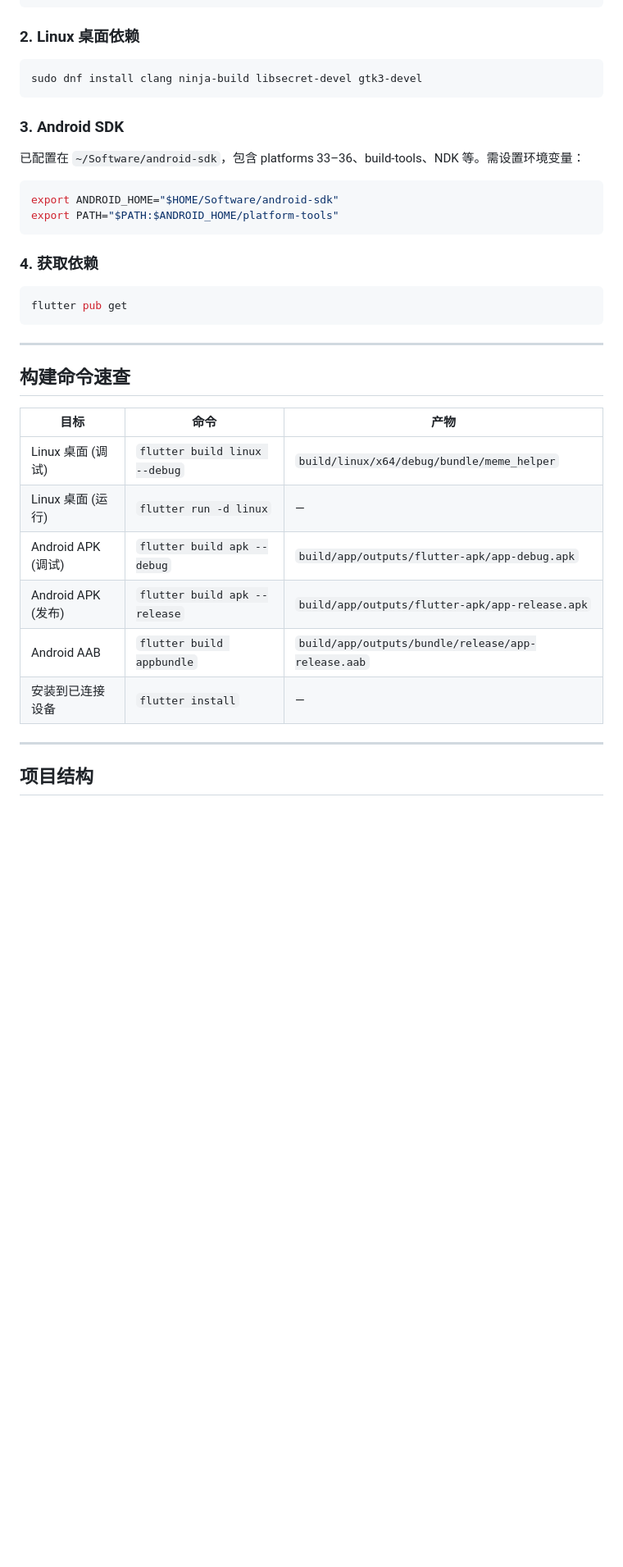
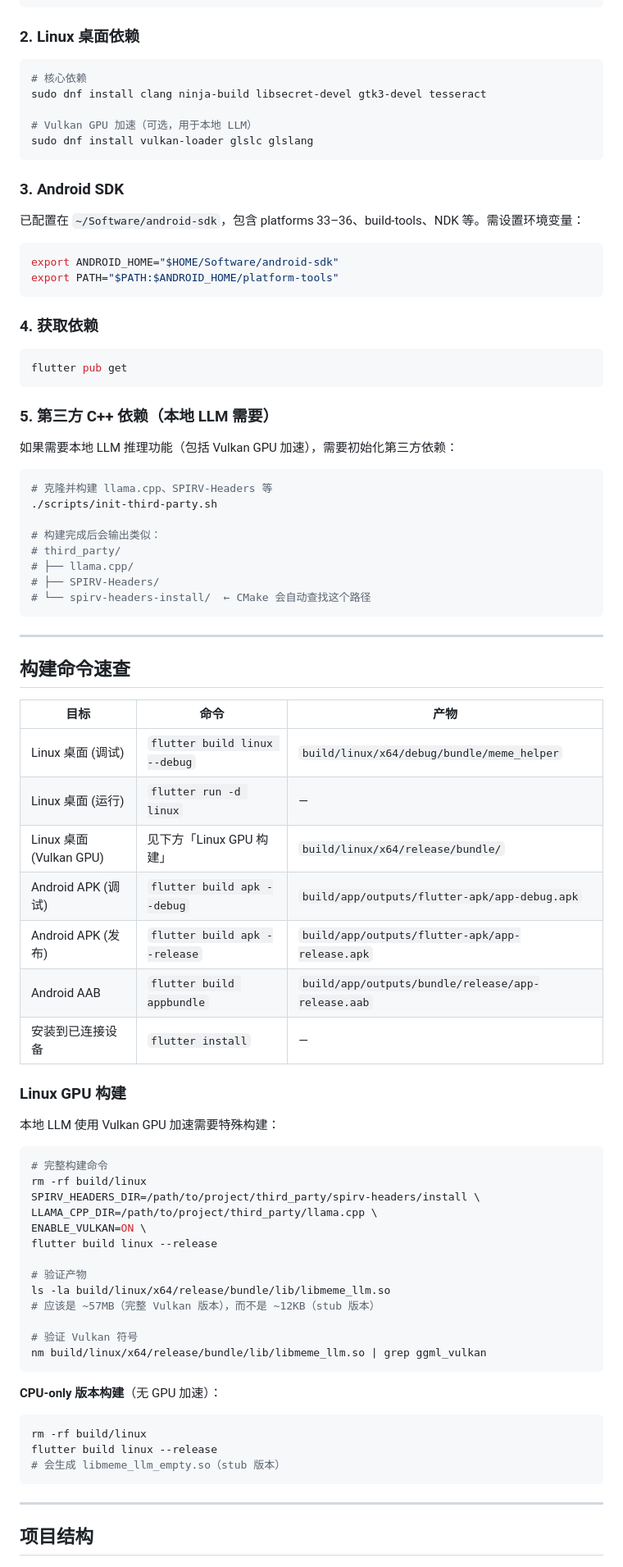
Before and after one commit to RiverWind1024/MemeMaster, a Markdown page: docs/DEVELOPMENT.md, the part around one of its changes. Shown at 82% size. Drawn GitHub-style; blank space fills up the shorter version.

````diff
--- a/docs/DEVELOPMENT.md
+++ b/docs/DEVELOPMENT.md
@@ -43,7 +43,11 @@ flutter --version
 ### 2. Linux 桌面依赖
 
 ```bash
-sudo dnf install clang ninja-build libsecret-devel gtk3-devel
+# 核心依赖
+sudo dnf install clang ninja-build libsecret-devel gtk3-devel tesseract
+
+# Vulkan GPU 加速（可选，用于本地 LLM）
+sudo dnf install vulkan-loader glslc glslang
 ```
 
 ### 3. Android SDK
@@ -61,6 +65,21 @@ export PATH="$PATH:$ANDROID_HOME/platform-tools"
 flutter pub get
 ```
 
+### 5. 第三方 C++ 依赖（本地 LLM 需要）
+
+如果需要本地 LLM 推理功能（包括 Vulkan GPU 加速），需要初始化第三方依赖：
+
+```bash
+# 克隆并构建 llama.cpp、SPIRV-Headers 等
+./scripts/init-third-party.sh
+
+# 构建完成后会输出类似：
+# third_party/
+# ├── llama.cpp/
+# ├── SPIRV-Headers/
+# └── spirv-headers-install/  ← CMake 会自动查找这个路径
+```
+
 ---
 
 ## 构建命令速查
@@ -69,10 +88,38 @@ flutter pub get
 |---|---|---|
 | Linux 桌面 (调试) | `flutter build linux --debug` | `build/linux/x64/debug/bundle/meme_helper` |
 | Linux 桌面 (运行) | `flutter run -d linux` | — |
+| Linux 桌面 (Vulkan GPU) | 见下方「Linux GPU 构建」 | `build/linux/x64/release/bundle/` |
 | Android APK (调试) | `flutter build apk --debug` | `build/app/outputs/flutter-apk/app-debug.apk` |
 | Android APK (发布) | `flutter build apk --release` | `build/app/outputs/flutter-apk/app-release.apk` |
 | Android AAB | `flutter build appbundle` | `build/app/outputs/bundle/release/app-release.aab` |
 | 安装到已连接设备 | `flutter install` | — |
+
+### Linux GPU 构建
+
+本地 LLM 使用 Vulkan GPU 加速需要特殊构建：
+
+```bash
+# 完整构建命令
+rm -rf build/linux
+SPIRV_HEADERS_DIR=/path/to/project/third_party/spirv-headers/install \
+LLAMA_CPP_DIR=/path/to/project/third_party/llama.cpp \
+ENABLE_VULKAN=ON \
+flutter build linux --release
+
+# 验证产物
+ls -la build/linux/x64/release/bundle/lib/libmeme_llm.so
+# 应该是 ~57MB（完整 Vulkan 版本），而不是 ~12KB（stub 版本）
+
+# 验证 Vulkan 符号
+nm build/linux/x64/release/bundle/lib/libmeme_llm.so | grep ggml_vulkan
+```
+
+**CPU-only 版本构建**（无 GPU 加速）：
+```bash
+rm -rf build/linux
+flutter build linux --release
+# 会生成 libmeme_llm_empty.so（stub 版本）
+```
 
 ---
 
````
Also changed, not shown: other parts of docs/DEVELOPMENT.md (+82 -0 lines), README.md (+31 -2 lines), docs/GPU_ACCELERATION_FIX.md (+61 -1 lines).
